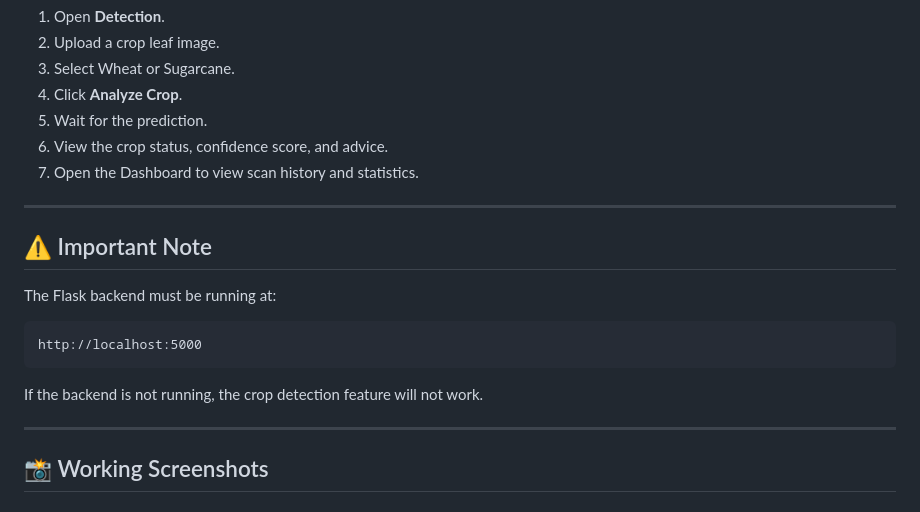
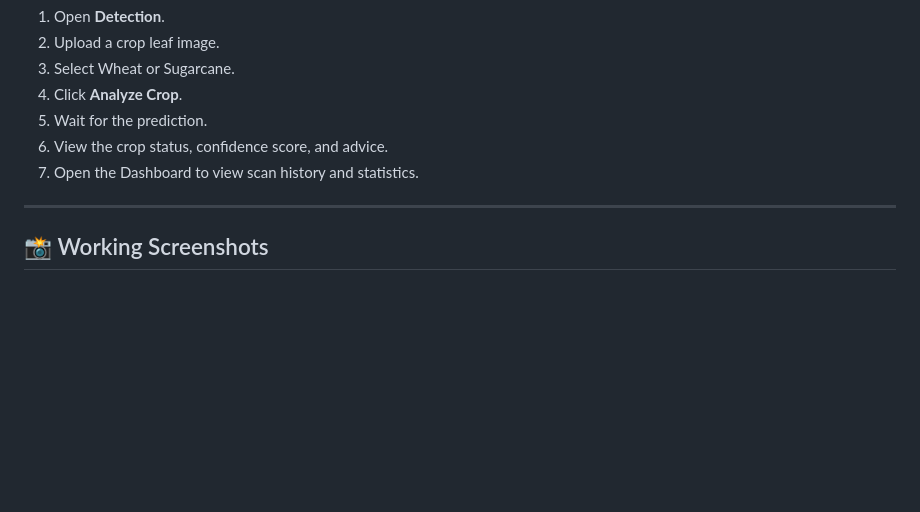
Before and after one commit to Bilalijaz003/CropGuard-AI, a Markdown page: readme.md, the part around the change. Drawn GitHub-style; blank space fills up the shorter version.

````diff
--- a/readme.md
+++ b/readme.md
@@ -273,18 +273,6 @@ You can:
 
 ---
 
-## ⚠️ Important Note
-
-The Flask backend must be running at:
-
-```text
-http://localhost:5000
-```
-
-If the backend is not running, the crop detection feature will not work.
-
----
-
 ## 📸 Working Screenshots
 
 ### 1: Detecting the Disease
````
